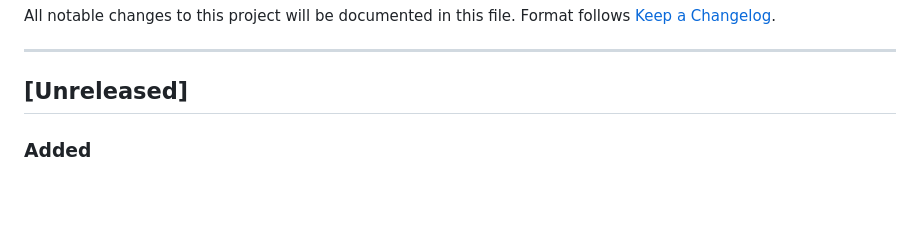
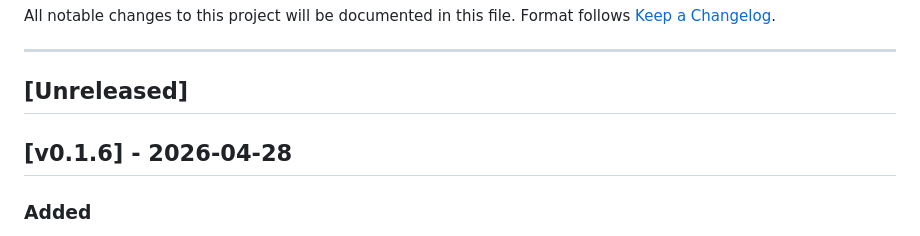
Before and after one commit to robinrottier/PSTT.Dashboard, a Markdown page: CHANGELOG.md, the part around the change. Drawn GitHub-style; blank space fills up the shorter version.

Commit message:
chore: prepare release v0.1.6

```diff
--- a/CHANGELOG.md
+++ b/CHANGELOG.md
@@ -6,6 +6,8 @@ Format follows [Keep a Changelog](https://keepachangelog.com/en/1.1.0/).
 ---
 
 ## [Unreleased]
+
+## [v0.1.6] - 2026-04-28
 
 ### Added
 - TCP cache server endpoint (FEAT-H first step): set `CacheSettings:TcpPort` to a non-zero port to expose the PSTT cache over TCP. External tools can subscribe to topics and publish values using `RemoteCacheBuilder<string>.WithTcpTransport(host, port).WithUtf8Encoding().Build()`. Disabled by default (port 0).
```
